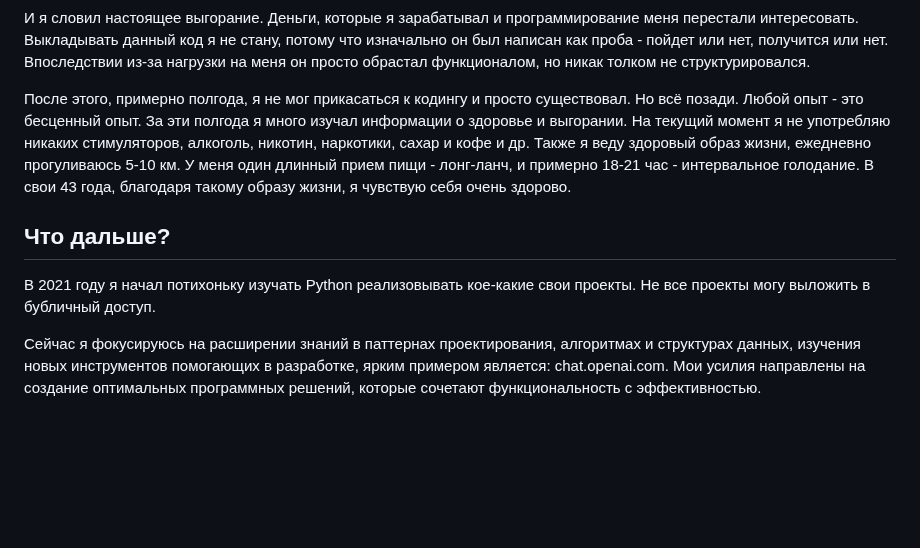
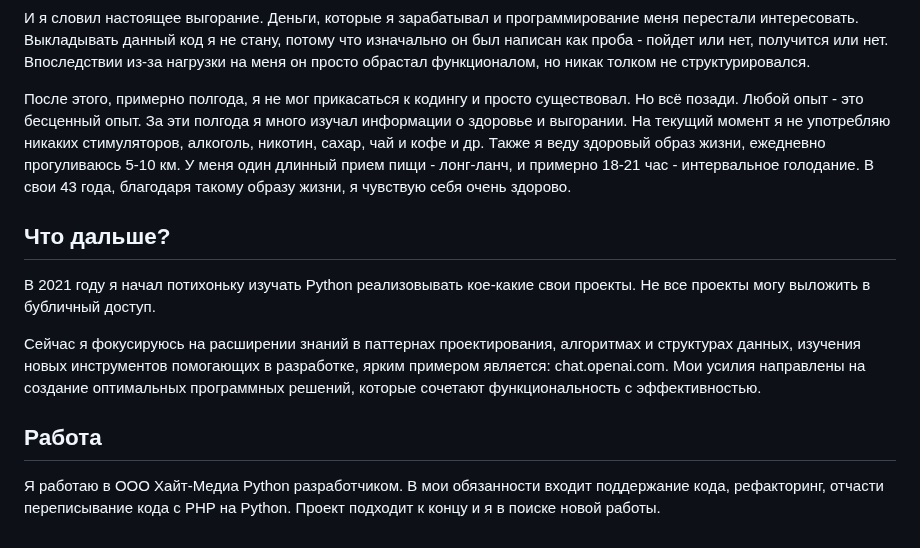
Before and after one commit to DenisUstinov/DenisUstinov, a Markdown page: README.md, the part around the change. Drawn GitHub-style; blank space fills up the shorter version.

```diff
--- a/README.md
+++ b/README.md
@@ -203,10 +203,14 @@ git, php, python, html, css, asyncio, docker, fastapi, mysql, postgresql, Linux,
 
 И я словил настоящее выгорание. Деньги, которые я зарабатывал и программирование меня перестали интересовать. Выкладывать данный код я не стану, потому что изначально он был написан как проба - пойдет или нет, получится или нет. Впоследствии из-за нагрузки на меня он просто обрастал функционалом, но никак толком не структурировался.
 
-После этого, примерно полгода, я не мог прикасаться к кодингу и просто существовал. Но всё позади. Любой опыт - это бесценный опыт. За эти полгода я много изучал информации о здоровье и выгорании. На текущий момент я не употребляю никаких стимуляторов, алкоголь, никотин, наркотики, сахар и кофе и др. Также я веду здоровый образ жизни, ежедневно прогуливаюсь 5-10 км. У меня один длинный прием пищи - лонг-ланч, и примерно 18-21 час - интервальное голодание. В свои 43 года, благодаря такому образу жизни, я чувствую себя очень здорово.
+После этого, примерно полгода, я не мог прикасаться к кодингу и просто существовал. Но всё позади. Любой опыт - это бесценный опыт. За эти полгода я много изучал информации о здоровье и выгорании. На текущий момент я не употребляю никаких стимуляторов, алкоголь, никотин, сахар, чай и кофе и др. Также я веду здоровый образ жизни, ежедневно прогуливаюсь 5-10 км. У меня один длинный прием пищи - лонг-ланч, и примерно 18-21 час - интервальное голодание. В свои 43 года, благодаря такому образу жизни, я чувствую себя очень здорово.
 
 ## Что дальше?
 
 В 2021 году я начал потихоньку изучать Python реализовывать кое-какие свои проекты. Не все проекты могу выложить в бубличный доступ.
 
 Сейчас я фокусируюсь на расширении знаний в паттернах проектирования, алгоритмах и структурах данных, изучения новых инструментов помогающих в разработке, ярким примером является: chat.openai.com. Мои усилия направлены на создание оптимальных программных решений, которые сочетают функциональность с эффективностью.
+
+## Работа
+
+Я работаю в ООО Хайт-Медиа Python разработчиком. В мои обязанности входит поддержание кода, рефакторинг, отчасти переписывание кода с PHP на Python. Проект подходит к концу и я в поиске новой работы.
```
